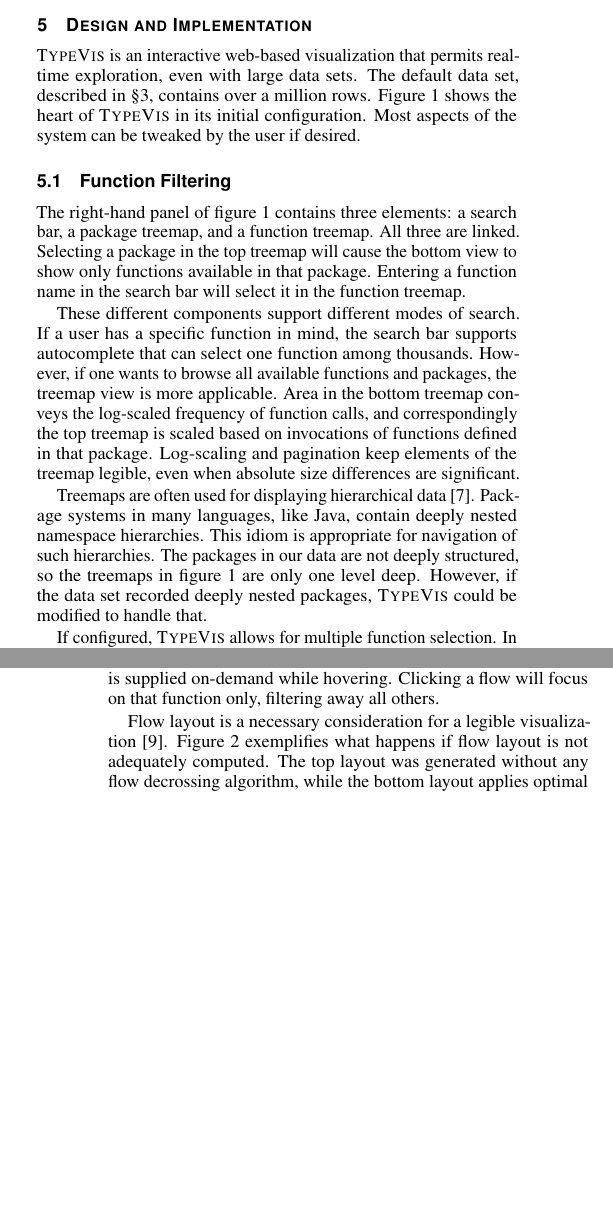
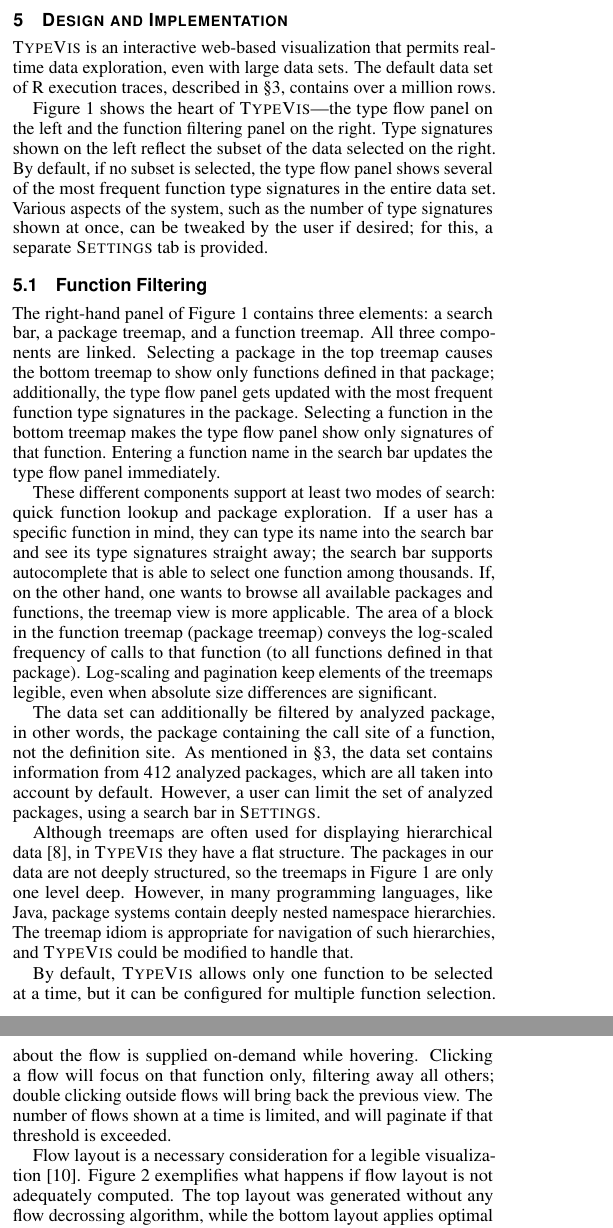
Before and after one commit to camoy/typeical, a LaTeX document (paper/main.tex): two parts of the columns of pages 2 and 3 of 5, joined at a grey line, cut so that both start at the same text, the shorter picture padded with empty space. Compiled offline with pdfLaTeX.

Commit message:
paper: More edits

```diff
--- a/paper/main.tex
+++ b/paper/main.tex
@@ -1,7 +1,7 @@
 % $Id: template.tex 11 2007-04-03 22:25:53Z jpeltier $
 
-\documentclass{vgtc}                          % final (conference style)
-%\documentclass[review]{vgtc}                 % review
+%\documentclass{vgtc}                          % final (conference style)
+\documentclass[review]{vgtc}                 % review
 %\documentclass[widereview]{vgtc}             % wide-spaced review
 %\documentclass[preprint]{vgtc}               % preprint
 %\documentclass[electronic]{vgtc}             % electronic version
@@ -61,10 +61,15 @@
 \captionsetup[table]{skip=10pt}
 \usepackage{tabularx}
 \usepackage{todonotes} %TODO: Remove after all TODO's are gone
+\usepackage{lineno}
+\linenumbers
 
 %% ===================================== Commands
 \newcommand{\code}[1]{\texttt{\small{#1}}}
 \newcommand{\typevis}{{\sc TypeVis}\xspace}
+\newcommand{\figref}[1]{Figure~\ref{#1}\xspace}
+\newcommand{\pkgNumAnalyzed}{412\xspace}
+\newcommand{\settingsTab}{{\sc Settings}\xspace}
 
 %% If you are submitting a paper to a conference for review with a double
 %% blind reviewing process, please replace the value ``0'' below with your
@@ -330,7 +335,8 @@ the correct schema, \typevis will work properly without any modifications.
 
 We interviewed the primary researcher developing a gradual type system for R
 to inventory relevant domain-specific tasks.
-Additionally, we sought feedback throughout the creation of \typevis
+Additionally, we sought his and other researchers' feedback
+throughout the creation of \typevis
 to ensure it was adequately meeting requirements.
 The domain-specific goals identified were:
 
@@ -360,57 +366,85 @@ established by Brehmer and Munzner~\cite{brehmer:2013}.
 \end{figure*}
 
 \typevis is an interactive web-based visualization
-that permits real-time exploration,
+that permits real-time data exploration,
 even with large data sets.
-The default data set,
+The default data set of R execution traces,
 described in \S\ref{sec:data},
 contains over a million rows.
-Figure~\ref{fig:typevis} shows
-the heart of \typevis
-in its initial configuration.
-Most aspects of the system can be tweaked
-by the user if desired.
+
+\figref{fig:typevis} shows
+the heart of \typevis---the type flow panel on the left
+and the function filtering panel on the right.
+Type signatures shown on the left reflect
+the subset of the data selected on the right.
+By default, if no subset is selected, the type flow
+panel shows several of the most frequent function type signatures
+in the entire data set.
+%in its initial configuration.
+Various aspects of the system,
+such as the number of type signatures shown at once,
+can be tweaked by the user if desired;
+for this, a separate \settingsTab tab is provided.
 
 \subsection{Function Filtering}
 
-The right-hand panel of figure~\ref{fig:typevis}
+The right-hand panel of \figref{fig:typevis}
 contains three elements: a search bar,
 a package treemap,
 and a function treemap.
-All three are linked.
+All three components are linked.
 Selecting a package
-in the top treemap will cause the
-bottom view to show only functions available in that package.
+in the top treemap causes the bottom treemap
+to show only functions defined in that package;
+additionally, the type flow panel gets updated
+with the most frequent function type signatures in the package.
+Selecting a function in the bottom treemap
+makes the type flow panel show only signatures
+of that function.
 Entering a function name in the search bar
-will select it in the function treemap.
+updates the type flow panel immediately.
 
-These different components support different modes of search.
+These different components support at least two modes
+of search: quick function lookup and package exploration.
 If a user has a specific function in mind,
-the search bar supports autocomplete
-that can select one function among thousands.
-However, if one wants to browse
-all available functions and packages,
+they can type its name into the search bar and see its
+type signatures straight away;
+the search bar supports autocomplete that is
+able to select one function among thousands.
+If, on the other hand, one wants to browse
+all available packages and functions,
 the treemap view is more applicable.
-Area in the bottom treemap conveys the log-scaled
-frequency of function calls,
-and correspondingly the top treemap
-is scaled based on invocations
-of functions defined in that package.
+The area of a block in the function treemap (package treemap)
+conveys the log-scaled
+frequency of calls to that function
+(to all functions defined in that package).
+%Area in the bottom treemap conveys the log-scaled
+%frequency of function calls,
+%and correspondingly the top treemap
+%is scaled based on invocations
+%of functions defined in that package.
 Log-scaling and pagination keep
-elements of the treemap legible,
+elements of the treemaps legible,
 even when absolute size differences are significant.
 
-Treemaps are often used for displaying hierarchical data~\cite{shneiderman:1992}.
-Package systems in many languages,
-like Java,
-contain deeply nested namespace hierarchies.
-This idiom is appropriate for navigation of such
-hierarchies.
+The data set can additionally be filtered by analyzed package,
+in other words, the package containing the call site of a function, not the definition site.
+As mentioned in \S\ref{sec:data}, the data set contains information
+from \pkgNumAnalyzed analyzed packages, which are all taken into account
+by default. However, a user can limit the set of analyzed packages,
+using a search bar in \settingsTab.
+
+Although treemaps are often used for displaying
+hierarchical data~\cite{shneiderman:1992},
+in \typevis they have a flat structure.
 The packages in our data are not deeply structured,
-so the treemaps in figure~\ref{fig:typevis} are only one level deep.
-However, if the data set recorded deeply nested packages,
+so the treemaps in \figref{fig:typevis} are only one level deep.
+However, in many programming languages, like Java,
+package systems contain deeply nested namespace hierarchies.
+The treemap idiom is appropriate for navigation of such
+hierarchies, and
+%However, if the data set recorded deeply nested packages,
 \typevis could be modified to handle that.
 
-If configured, \typevis allows for multiple function selection.
-In this example, the {\tt length.unit} and {\tt valid.unit} functions
-from the {\tt grid} package are selected.
+By default, \typevis allows only one function to be selected at a time,
+but it can be configured for multiple function selection.
@@ -466,7 +506,10 @@ for user comprehension.
 Additional quantitative information
 about the flow is supplied on-demand while hovering.
 Clicking a flow will focus on that function
-only, filtering away all others.
+only, filtering away all others;
+double clicking outside flows will bring back the previous view.
+The number of flows shown at a time is limited,
+and will paginate if that threshold is exceeded.
 
 Flow layout is a necessary consideration
 for a legible visualization~\cite{sugiyama:1981}.
@@ -476,7 +519,7 @@ The top layout was generated without any
 flow decrossing algorithm,
 while the bottom layout applies optimal decrossing.
 Even with highlighting,
-the visualization is almost impossible to understand
+the top visualization is almost impossible to understand
 due to excessive flow overlap.
 To maintain real-time performance,
 we use two different decrossing methods.
```
Also changed, not shown: paper/main.bib (+6 -0 lines), paper/main.tex (81 more changed lines).
